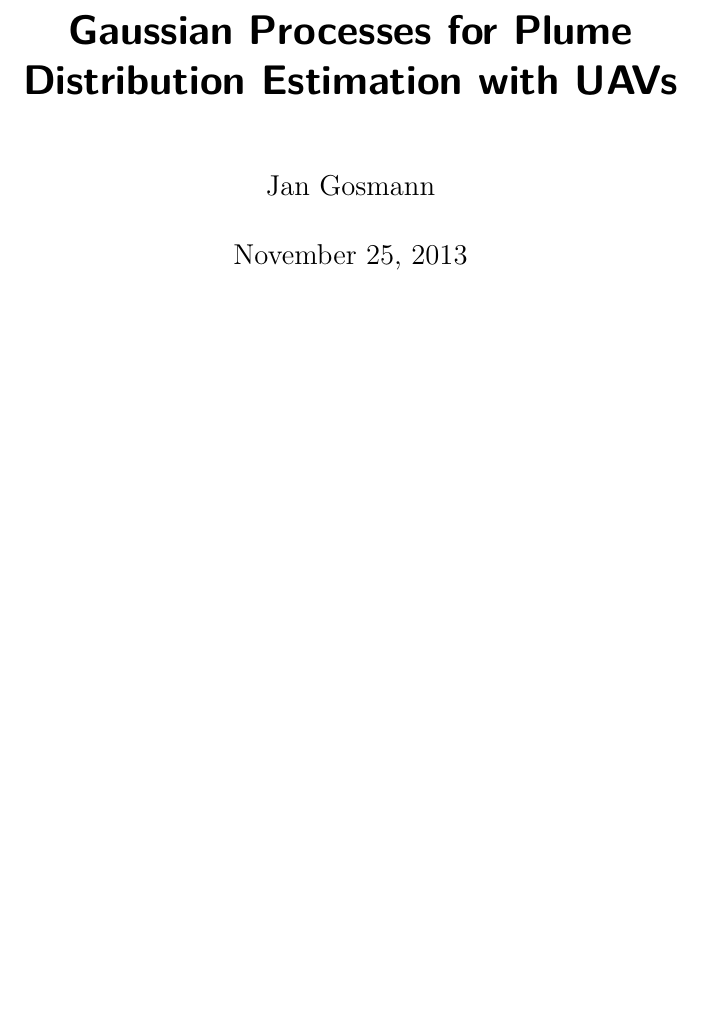
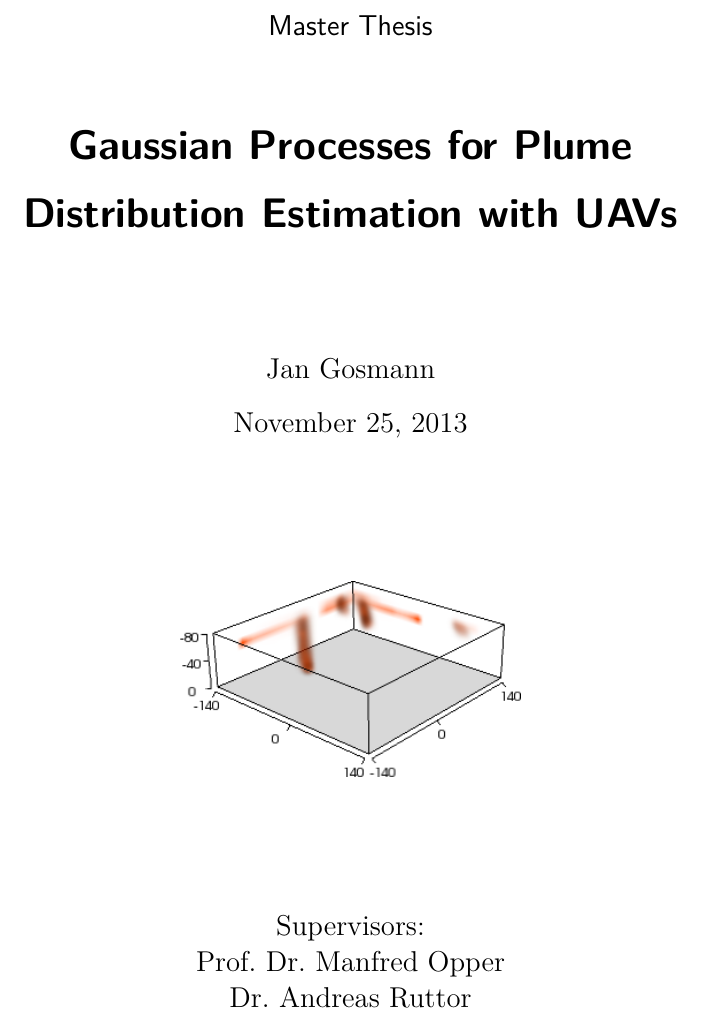
Before and after one commit to jgosmann/master-thesis, a LaTeX thesis (thesis.tex): part of page 1 of 66, cut at the place of the change, the shorter picture padded with empty space. Compiled offline with XeLaTeX; an older LaTeX class or package is replaced by its successor.

Commit message:
Title page.

```diff
--- a/thesis.tex
+++ b/thesis.tex
@@ -26,6 +26,7 @@
 %\usepackage{ngerman}
 \usepackage[retain-unity-mantissa=false,exponent-product=\cdot]{siunitx}
 \usepackage{scrpage2}
+\usepackage{setspace}
 \usepackage{subfigure}
 \usepackage{upgreek}
 %\usepackage{xcolor}
@@ -148,7 +149,29 @@
 
 \begin{document}
 \frontmatter
-\maketitle % TODO title page
+\begin{titlepage}
+    \begin{center}
+        \vspace*{2.5cm}
+        \textsf{\Large Master Thesis}\\
+        \vspace{1cm}
+        \begin{spacing}{2.5}
+            \textsf{\textbf{\huge Gaussian Processes for Plume Distribution
+                    Estimation with UAVs}}
+        \end{spacing}
+        \vspace{1cm}
+        \Large
+        \begin{spacing}{1.5}
+            Jan Gosmann\\
+            \today
+        \end{spacing}
+        \vspace{\fill}
+        \includegraphics[width=6cm]{plots/vis_multi_dispersion}\\
+        \vspace{\fill}
+        Supervisors:\\
+        Prof.~Dr.~Manfred~Opper\\
+        Dr.~Andreas~Ruttor
+    \end{center}
+\end{titlepage}
 
 \thispagestyle{empty}
 \begin{german}
```
